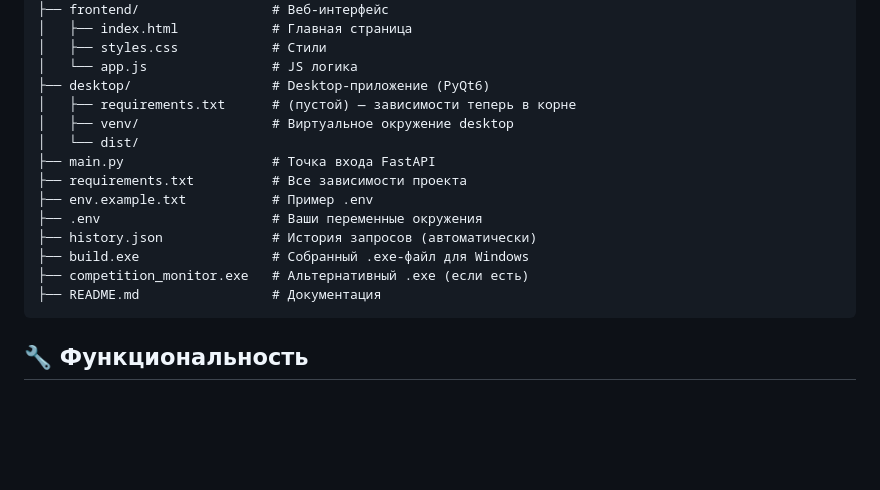
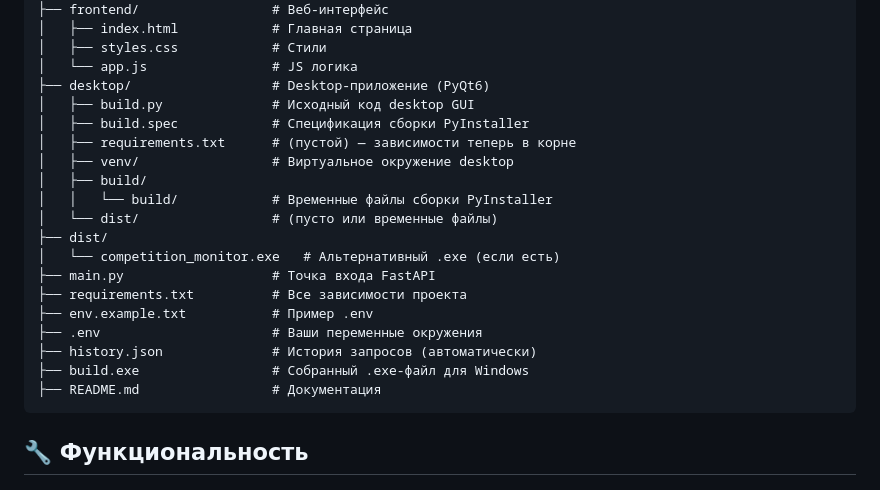
Before and after one commit to Jeff555max/Competitor-AI, a Markdown page: README.md, the part around the change. Rendered like a GitHub page; blank space fills up the shorter version.

Commit message:
docs: add missing desktop and dist files to project structure

````diff
--- a/README.md
+++ b/README.md
@@ -100,16 +100,21 @@ Competitor-AI/
 │   ├── styles.css            # Стили
 │   └── app.js                # JS логика
 ├── desktop/                  # Desktop-приложение (PyQt6)
+│   ├── build.py              # Исходный код desktop GUI
+│   ├── build.spec            # Спецификация сборки PyInstaller
 │   ├── requirements.txt      # (пустой) — зависимости теперь в корне
 │   ├── venv/                 # Виртуальное окружение desktop
-│   └── dist/
+│   ├── build/
+│   │   └── build/            # Временные файлы сборки PyInstaller
+│   └── dist/                 # (пусто или временные файлы)
+├── dist/
+│   └── competition_monitor.exe   # Альтернативный .exe (если есть)
 ├── main.py                   # Точка входа FastAPI
 ├── requirements.txt          # Все зависимости проекта
 ├── env.example.txt           # Пример .env
 ├── .env                      # Ваши переменные окружения
 ├── history.json              # История запросов (автоматически)
 ├── build.exe                 # Собранный .exe-файл для Windows
-├── competition_monitor.exe   # Альтернативный .exe (если есть)
 ├── README.md                 # Документация
 ```
 
````
